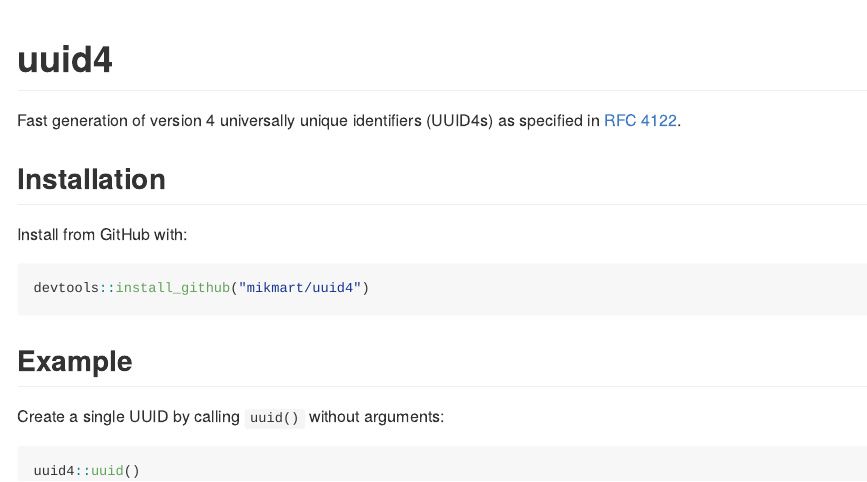
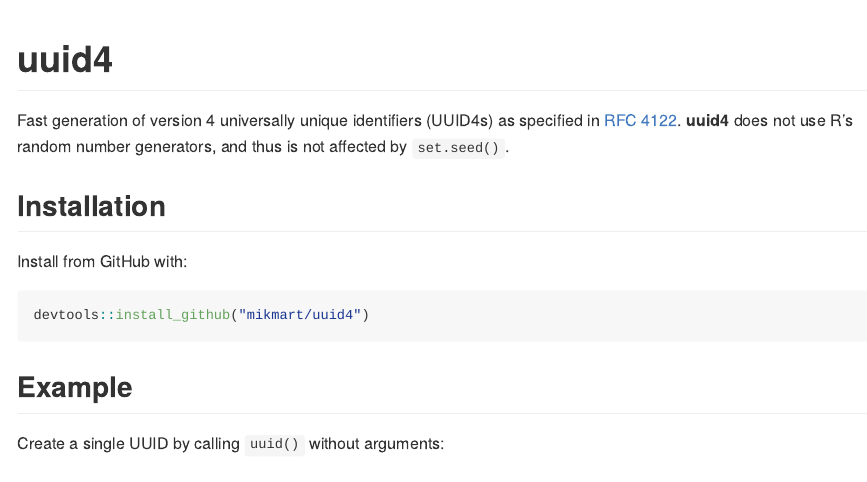
Before and after one commit to mikmart/uuid4, an R Markdown document (README.Rmd): the page in a window 1100 px wide, from its top. The pictures show the output file README.md that the author committed with the source, drawn offline in the style of GitHub.

Commit message:
Add note about set.seed()

```diff
--- a/README.Rmd
+++ b/README.Rmd
@@ -17,7 +17,7 @@
 <!-- badges: start -->
 <!-- badges: end -->
 
-Fast generation of version 4 universally unique identifiers (UUID4s) as specified in [RFC 4122](https://tools.ietf.org/html/rfc4122).
+Fast generation of version 4 universally unique identifiers (UUID4s) as specified in [RFC 4122](https://tools.ietf.org/html/rfc4122). **uuid4** does not use R's random number generators, and thus is not affected by `set.seed()`.
 
 ## Installation
 
```
Also changed, not shown: README.md.
